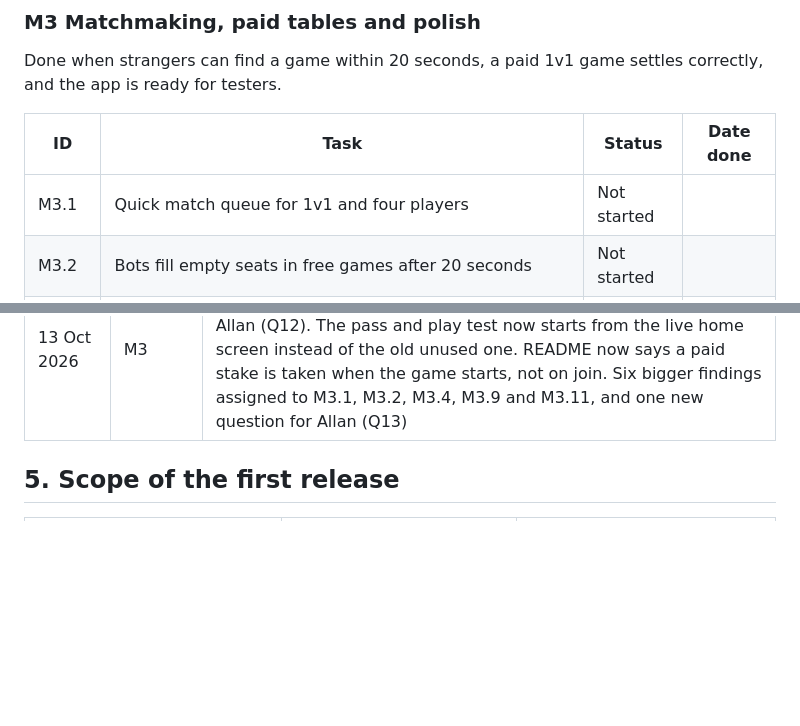
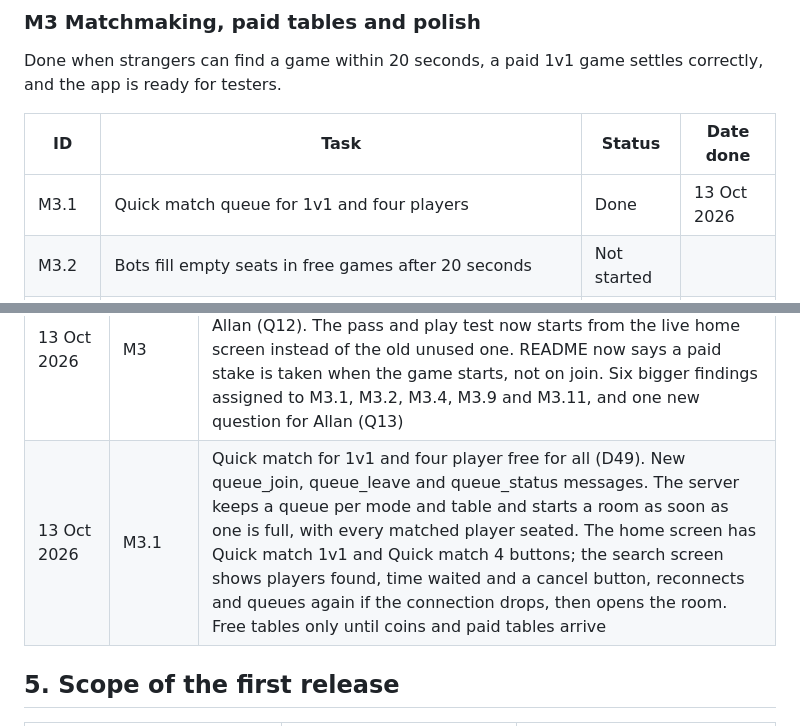
Before and after one commit to carlan2023/Arena, a Markdown page: README.md, 2 parts joined by grey strips. Drawn GitHub-style; blank space fills up the shorter version.

```diff
--- a/README.md
+++ b/README.md
@@ -241,7 +241,7 @@ Done when strangers can find a game within 20 seconds, a paid 1v1 game settles c
 
 | ID | Task | Status | Date done |
 |---|---|---|---|
-| M3.1 | Quick match queue for 1v1 and four players | Not started | |
+| M3.1 | Quick match queue for 1v1 and four players | Done | 13 Oct 2026 |
 | M3.2 | Bots fill empty seats in free games after 20 seconds | Not started | |
 | M3.3 | Profiles and avatars | Not started | |
 | M3.4 | Coins and daily reward | Not started | |
@@ -309,6 +309,7 @@ Done when strangers can find a game within 20 seconds, a paid 1v1 game settles c
 | 13 Oct 2026 | M0.7 | App dependencies updated in one change, replacing Dependabot pull requests 13, 11, 7 and 6: go_router 18.0.2, shared_preferences 2.5.6, share_plus 13.3.1, app_links 7.2.2, cupertino_icons 2.0.0 and flutter_lints 6.0.0. The three new lint warnings from flutter_lints 6 fixed with null aware map entries |
 | 13 Oct 2026 | M0.7 | GitHub Actions updated, replacing Dependabot pull request 8: checkout 7, cache 6, upload-artifact 7, setup-java 6, docker login 4, docker build-push 7 and action-gh-release 3. Each major version moves to the Node 24 runtime; none removes an input these workflows use |
 | 13 Oct 2026 | M3 | M3 contract reviewed and frozen (docs/contracts/m3.md section 0, D48). The product defaults D35 to D44 logged as placeholders for Allan (Q12). The pass and play test now starts from the live home screen instead of the old unused one. README now says a paid stake is taken when the game starts, not on join. Six bigger findings assigned to M3.1, M3.2, M3.4, M3.9 and M3.11, and one new question for Allan (Q13) |
+| 13 Oct 2026 | M3.1 | Quick match for 1v1 and four player free for all (D49). New queue_join, queue_leave and queue_status messages. The server keeps a queue per mode and table and starts a room as soon as one is full, with every matched player seated. The home screen has Quick match 1v1 and Quick match 4 buttons; the search screen shows players found, time waited and a cancel button, reconnects and queues again if the connection drops, then opens the room. Free tables only until coins and paid tables arrive |
 
 ## 5. Scope of the first release
 
```
Also changed, not shown: docs/contracts/m3.md (+14 -0 lines), docs/decisions.md (+1 -0 lines).
